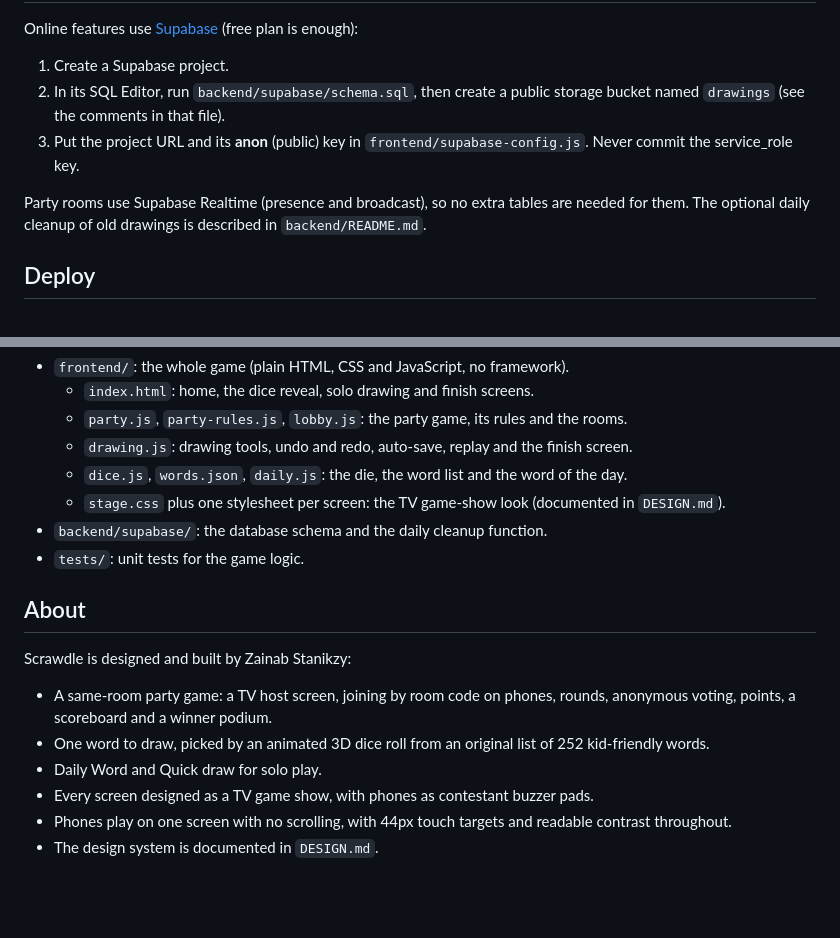
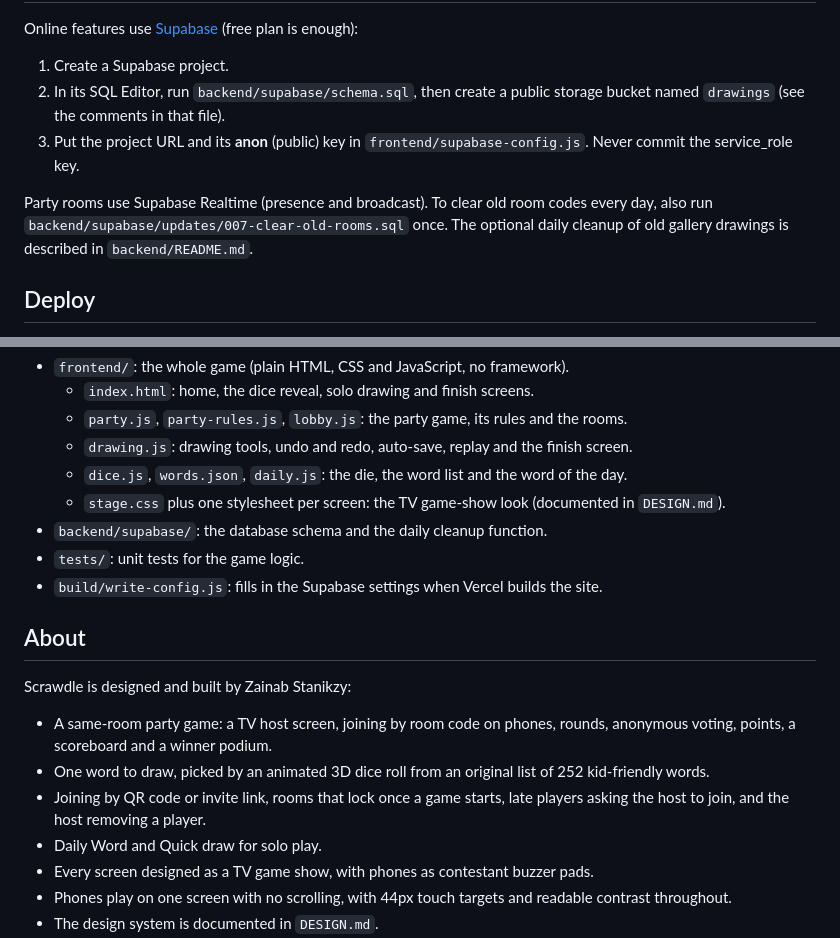
Before and after one commit to zainasuw/scrawdle, a Markdown page: README.md, 2 parts joined by grey strips. Rendered like a GitHub page; blank space fills up the shorter version.

```diff
--- a/README.md
+++ b/README.md
@@ -44,7 +50,7 @@ Online features use [Supabase](https://supabase.com) (free plan is enough):
 2. In its SQL Editor, run `backend/supabase/schema.sql`, then create a public storage bucket named `drawings` (see the comments in that file).
 3. Put the project URL and its **anon** (public) key in `frontend/supabase-config.js`. Never commit the service_role key.
 
-Party rooms use Supabase Realtime (presence and broadcast), so no extra tables are needed for them. The optional daily cleanup of old drawings is described in `backend/README.md`.
+Party rooms use Supabase Realtime (presence and broadcast). To clear old room codes every day, also run `backend/supabase/updates/007-clear-old-rooms.sql` once. The optional daily cleanup of old gallery drawings is described in `backend/README.md`.
 
 ## Deploy
 
@@ -66,6 +72,7 @@ During the build, `build/write-config.js` writes them into `frontend/supabase-co
   - `stage.css` plus one stylesheet per screen: the TV game-show look (documented in `DESIGN.md`).
 - `backend/supabase/`: the database schema and the daily cleanup function.
 - `tests/`: unit tests for the game logic.
+- `build/write-config.js`: fills in the Supabase settings when Vercel builds the site.
 
 ## About
 
@@ -73,6 +80,7 @@ Scrawdle is designed and built by Zainab Stanikzy:
 
 - A same-room party game: a TV host screen, joining by room code on phones, rounds, anonymous voting, points, a scoreboard and a winner podium.
 - One word to draw, picked by an animated 3D dice roll from an original list of 252 kid-friendly words.
+- Joining by QR code or invite link, rooms that lock once a game starts, late players asking the host to join, and the host removing a player.
 - Daily Word and Quick draw for solo play.
 - Every screen designed as a TV game show, with phones as contestant buzzer pads.
 - Phones play on one screen with no scrolling, with 44px touch targets and readable contrast throughout.
```
Also changed, not shown: other parts of README.md (+13 -7 lines), docs/tv-lobby.jpg (added).
